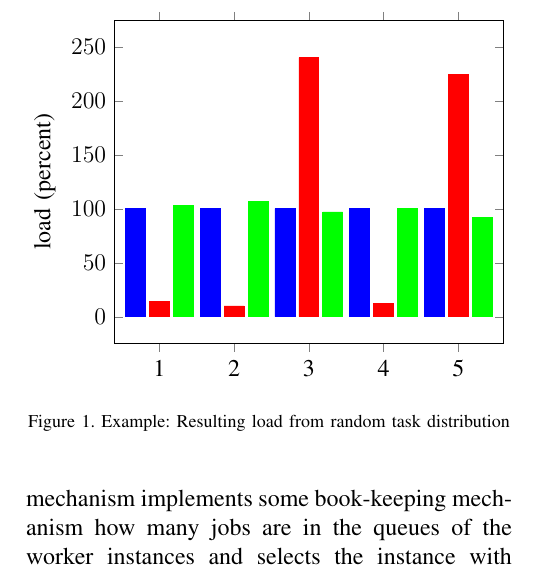
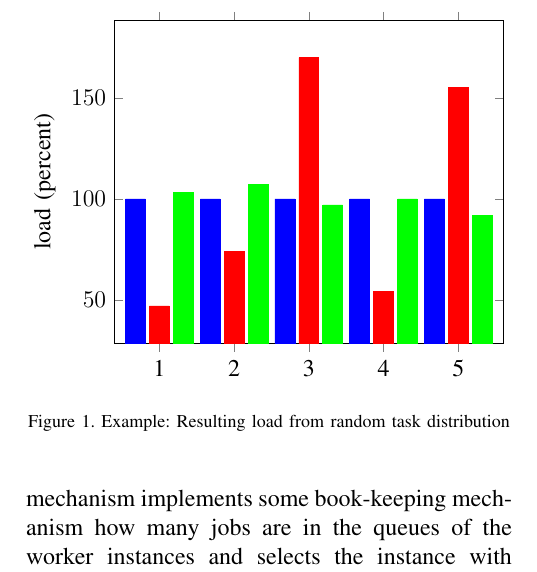
Before and after one commit to matthiasbeyer/cloud_load_balancing, a LaTeX paper (main.tex, which reads src/algorithms.tex): part of one column of page 2 of 3, cut at the place of the change. Compiled offline with pdfLaTeX; a missing font is replaced by an installed copy or a similar font; a LaTeX package or settings file that is missing is left out.

Commit message:
Modify random data to scale image down

```diff
--- a/src/algorithms.tex
+++ b/src/algorithms.tex
@@ -73,7 +73,7 @@ Though this is very unlikely, we can do better.
 				coordinates {(1,100) (2,100) (3,100) (4,100) (5,100)};
 
 			\addplot+[color=red]
-				coordinates {(1,14 ) (2,10 ) (3,240) (4,12 ) (5,224)};
+				coordinates {(1,47 ) (2,74 ) (3,170) (4,54 ) (5,155)};
 
 			\addplot+[color=green]
 				coordinates {(1,103) (2,107) (3,97 ) (4,100) (5,92 )};
```
